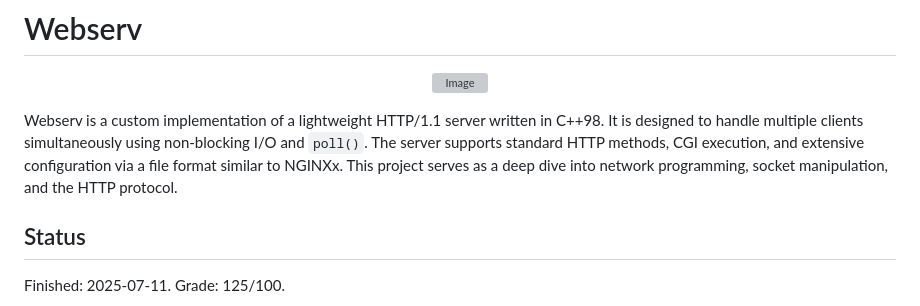
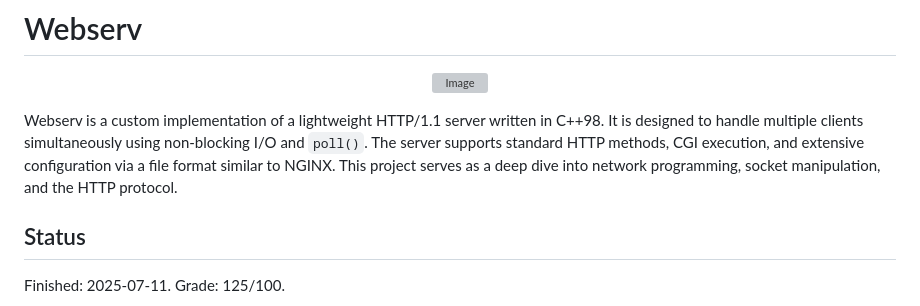
Before and after one commit to exellaz/webserv, a Markdown page: README.md, the part around the change. Rendered like a GitHub page; grey boxes are pictures that could not be loaded.

Commit message:
docs: fix typo

```diff
--- a/README.md
+++ b/README.md
@@ -5,7 +5,7 @@
   <img width="150" height="150" alt="Image" src="https://github.com/user-attachments/assets/cfe0b16d-6b54-44a2-91c8-94ae70fd1ae2" />
 </p>
 
-Webserv is a custom implementation of a lightweight HTTP/1.1 server written in C++98. It is designed to handle multiple clients simultaneously using non-blocking I/O and `poll()`. The server supports standard HTTP methods, CGI execution, and extensive configuration via a file format similar to NGINXx. This project serves as a deep dive into network programming, socket manipulation, and the HTTP protocol.
+Webserv is a custom implementation of a lightweight HTTP/1.1 server written in C++98. It is designed to handle multiple clients simultaneously using non-blocking I/O and `poll()`. The server supports standard HTTP methods, CGI execution, and extensive configuration via a file format similar to NGINX. This project serves as a deep dive into network programming, socket manipulation, and the HTTP protocol.
 
 ## Status
 Finished: 2025-07-11. Grade: 125/100.
```
